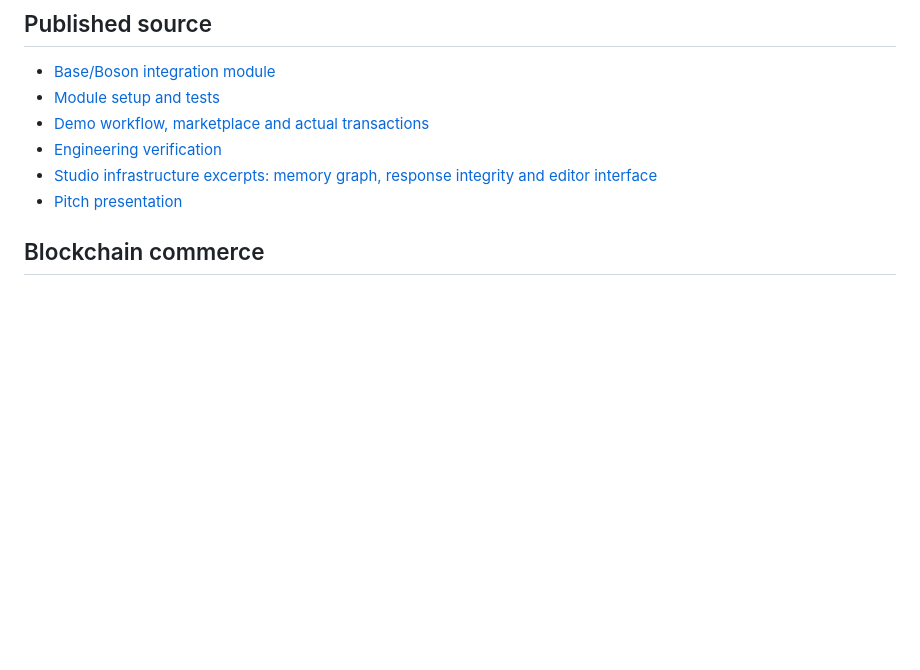
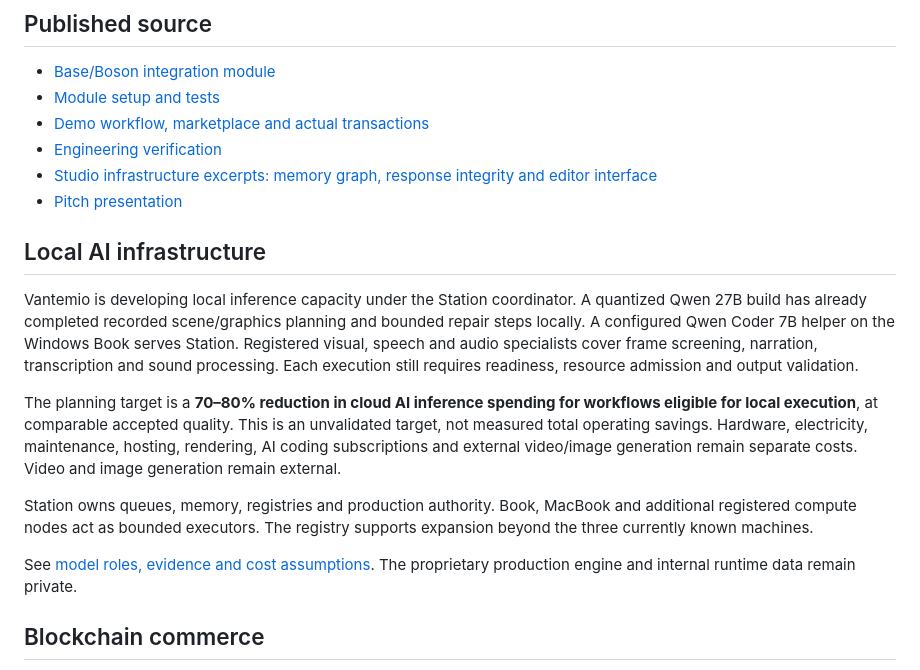
Before and after one commit to pavlichuckcrypt-maker/Vantemio, a Markdown page: README.md, the part around the change. Drawn GitHub-style; blank space fills up the shorter version.

Commit message:
Describe local AI infrastructure and qualify inference savings target
Document Station-owned orchestration, Qwen 27B local execution, the configured Book coder helper and registered specialists. Link the expanded model-role evidence and keep the 70–80% figure explicitly unvalidated.

```diff
--- a/README.md
+++ b/README.md
@@ -18,6 +18,16 @@ Tasks, requests and results are recorded to support recovery and reuse. Competit
 - [Engineering verification](docs/VERIFICATION.json)
 - [Studio infrastructure excerpts: memory graph, response integrity and editor interface](studio-infrastructure/)
 - [Pitch presentation](docs/pitch/Vantemio_Presentation_2026-10-05.pdf)
+
+## Local AI infrastructure
+
+Vantemio is developing local inference capacity under the Station coordinator. A quantized Qwen 27B build has already completed recorded scene/graphics planning and bounded repair steps locally. A configured Qwen Coder 7B helper on the Windows Book serves Station. Registered visual, speech and audio specialists cover frame screening, narration, transcription and sound processing. Each execution still requires readiness, resource admission and output validation.
+
+The planning target is a **70–80% reduction in cloud AI inference spending for workflows eligible for local execution**, at comparable accepted quality. This is an unvalidated target, not measured total operating savings. Hardware, electricity, maintenance, hosting, rendering, AI coding subscriptions and external video/image generation remain separate costs. Video and image generation remain external.
+
+Station owns queues, memory, registries and production authority. Book, MacBook and additional registered compute nodes act as bounded executors. The registry supports expansion beyond the three currently known machines.
+
+See [model roles, evidence and cost assumptions](docs/pitch/LOCAL_AI_INFRASTRUCTURE.md). The proprietary production engine and internal runtime data remain private.
 
 ## Blockchain commerce
 
```
